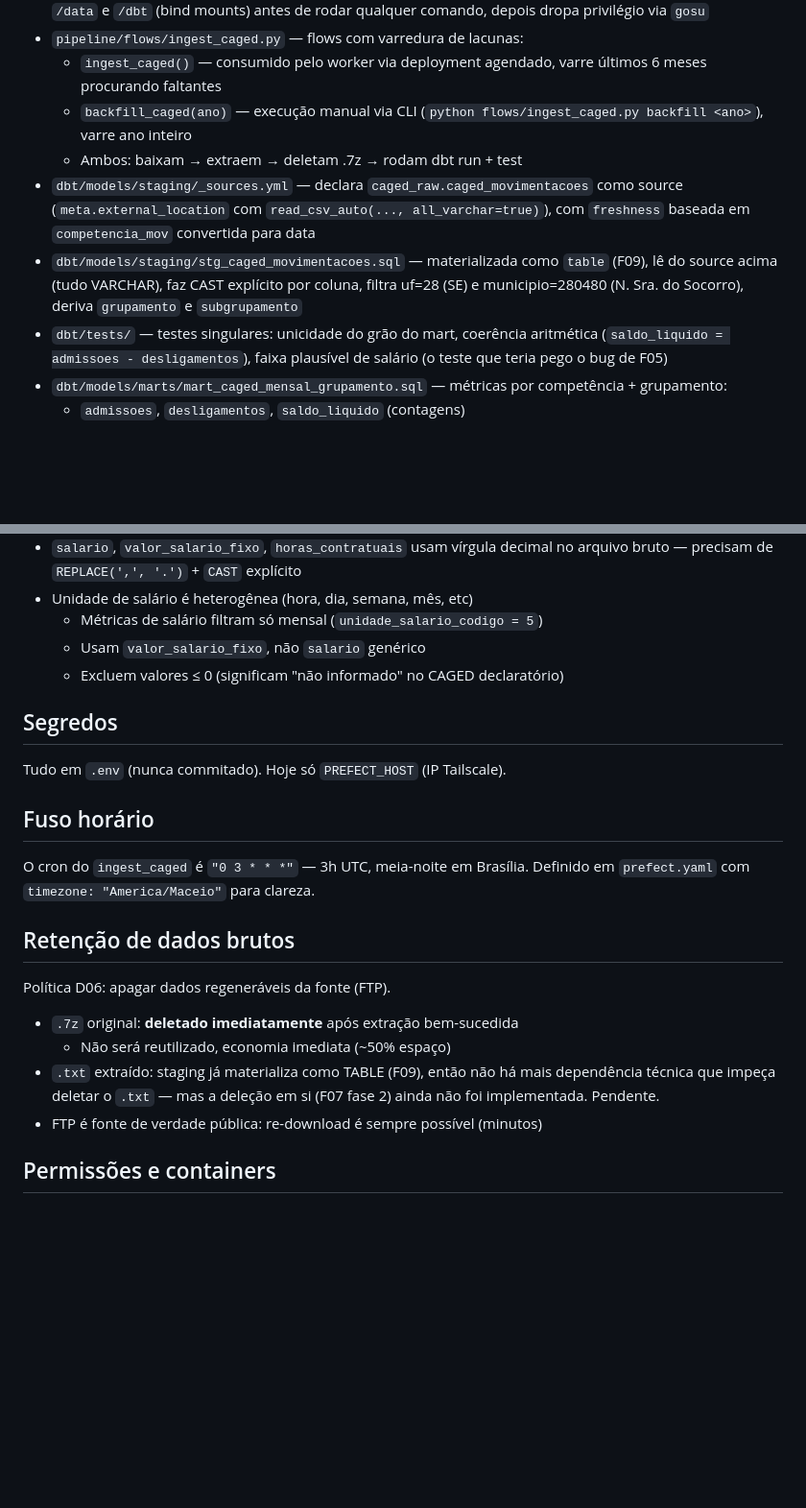
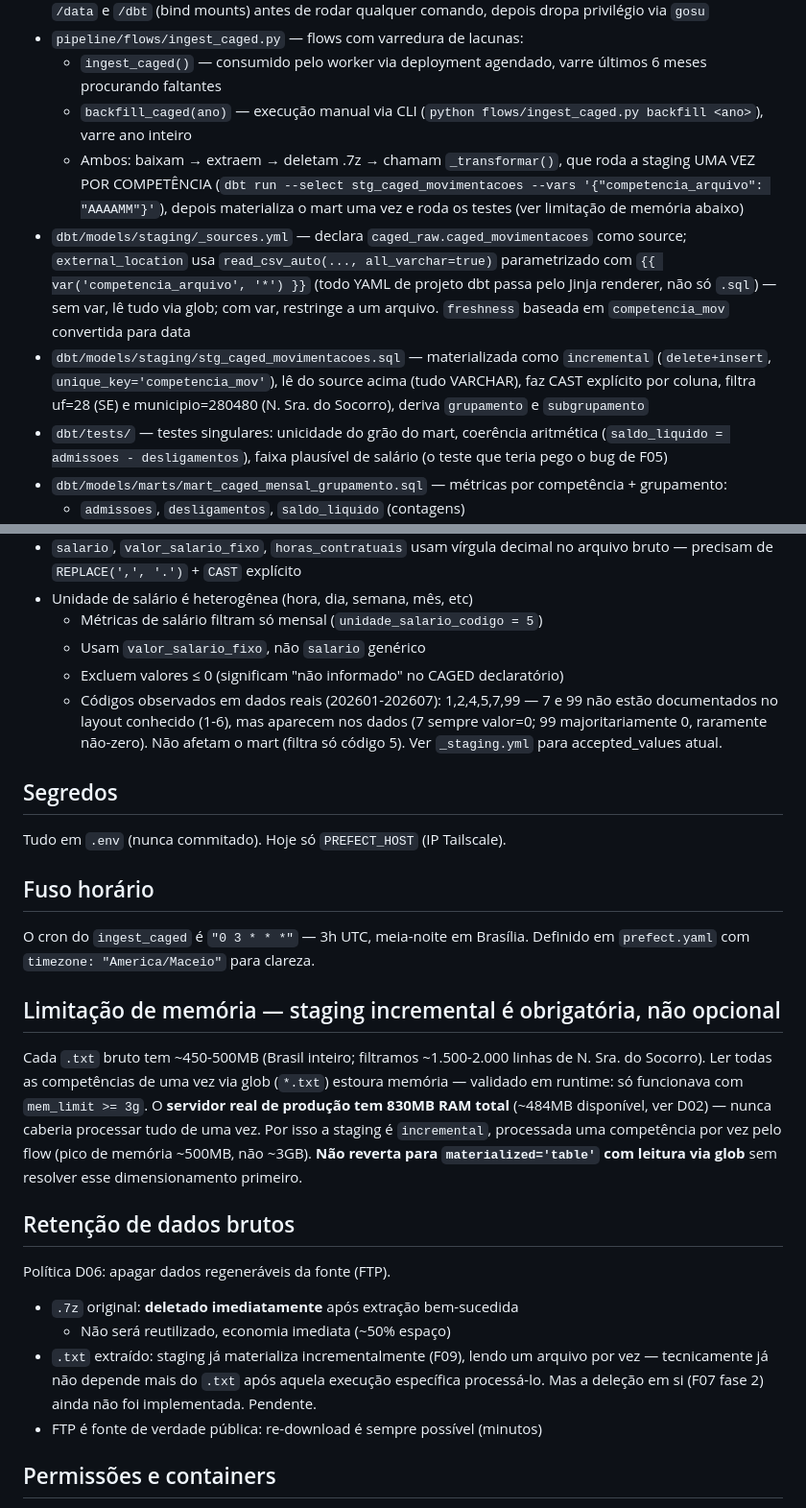
Before and after one commit to raulleninis/heco-caged-datastack, a Markdown page: CLAUDE.MD, 2 parts joined by grey strips. Shown at 96% size. GitHub-like rendering; blank space fills up the shorter version.

Commit message:
docs: Documentar staging incremental, limitação de memória e unidade_salario_codigo real
CLAUDE.MD atualizado com descobertas da validação real (F08b):
- Estrutura: staging é incremental (delete+insert), não mais table
- Nova seção "Limitação de memória": documenta por que incremental é
  obrigatório (830MB RAM no servidor real, ~484MB disponível), avisa
  para não reverter pra table+glob sem resolver dimensionamento
- Retenção: staging incremental já não depende do .txt após processar
  (mas deleção do .txt em si ainda é F07 fase 2, pendente)
- Gotchas: unidade_salario_codigo tem valores 7 e 99 nos dados reais,
  não documentados no layout conhecido (1-6)
- Comandos: exemplo correto de dbt run com --select + --vars

Co-Authored-By: Claude Sonnet 5 <noreply@anthropic.com>

```diff
--- a/CLAUDE.MD
+++ b/CLAUDE.MD
@@ -41,14 +41,22 @@ escrita em qualquer outro lugar até fechar a conexão.
     últimos 6 meses procurando faltantes
   - `backfill_caged(ano)` — execução manual via CLI
     (`python flows/ingest_caged.py backfill <ano>`), varre ano inteiro
-  - Ambos: baixam → extraem → deletam .7z → rodam dbt run + test
+  - Ambos: baixam → extraem → deletam .7z → chamam `_transformar()`, que
+    roda a staging UMA VEZ POR COMPETÊNCIA (`dbt run --select
+    stg_caged_movimentacoes --vars '{"competencia_arquivo": "AAAAMM"}'`),
+    depois materializa o mart uma vez e roda os testes (ver limitação de
+    memória abaixo)
 - `dbt/models/staging/_sources.yml` — declara `caged_raw.caged_movimentacoes`
-  como source (`meta.external_location` com `read_csv_auto(..., all_varchar=true)`),
-  com `freshness` baseada em `competencia_mov` convertida para data
+  como source; `external_location` usa `read_csv_auto(...,
+  all_varchar=true)` parametrizado com `{{ var('competencia_arquivo', '*') }}`
+  (todo YAML de projeto dbt passa pelo Jinja renderer, não só `.sql`) —
+  sem var, lê tudo via glob; com var, restringe a um arquivo. `freshness`
+  baseada em `competencia_mov` convertida para data
 - `dbt/models/staging/stg_caged_movimentacoes.sql` — materializada como
-  `table` (F09), lê do source acima (tudo VARCHAR), faz CAST explícito por
-  coluna, filtra uf=28 (SE) e municipio=280480 (N. Sra. do Socorro), deriva
-  `grupamento` e `subgrupamento`
+  `incremental` (`delete+insert`, `unique_key='competencia_mov'`), lê do
+  source acima (tudo VARCHAR), faz CAST explícito por coluna, filtra uf=28
+  (SE) e municipio=280480 (N. Sra. do Socorro), deriva `grupamento` e
+  `subgrupamento`
 - `dbt/tests/` — testes singulares: unicidade do grão do mart, coerência
   aritmética (`saldo_liquido = admissoes - desligamentos`), faixa plausível
   de salário (o teste que teria pego o bug de F05)
@@ -90,6 +105,10 @@ curl -s http://localhost:4200/api/deployments/filter -X POST -H 'Content-Type: a
   - Métricas de salário filtram só mensal (`unidade_salario_codigo = 5`)
   - Usam `valor_salario_fixo`, não `salario` genérico
   - Excluem valores ≤ 0 (significam "não informado" no CAGED declaratório)
+  - Códigos observados em dados reais (202601-202607): 1,2,4,5,7,99 — 7 e 99
+    não estão documentados no layout conhecido (1-6), mas aparecem nos dados
+    (7 sempre valor=0; 99 majoritariamente 0, raramente não-zero). Não afetam
+    o mart (filtra só código 5). Ver `_staging.yml` para accepted_values atual.
 
 ## Segredos
 Tudo em `.env` (nunca commitado). Hoje só `PREFECT_HOST` (IP Tailscale).
@@ -98,13 +117,25 @@ Tudo em `.env` (nunca commitado). Hoje só `PREFECT_HOST` (IP Tailscale).
 O cron do `ingest_caged` é `"0 3 * * *"` — 3h UTC, meia-noite em Brasília.
 Definido em `prefect.yaml` com `timezone: "America/Maceio"` para clareza.
 
+## Limitação de memória — staging incremental é obrigatória, não opcional
+Cada `.txt` bruto tem ~450-500MB (Brasil inteiro; filtramos ~1.500-2.000
+linhas de N. Sra. do Socorro). Ler todas as competências de uma vez via
+glob (`*.txt`) estoura memória — validado em runtime: só funcionava com
+`mem_limit >= 3g`. O **servidor real de produção tem 830MB RAM total**
+(~484MB disponível, ver D02) — nunca caberia processar tudo de uma vez.
+Por isso a staging é `incremental`, processada uma competência por vez
+pelo flow (pico de memória ~500MB, não ~3GB). **Não reverta para
+`materialized='table'` com leitura via glob** sem resolver esse
+dimensionamento primeiro.
+
 ## Retenção de dados brutos
 Política D06: apagar dados regeneráveis da fonte (FTP).
 - `.7z` original: **deletado imediatamente** após extração bem-sucedida
   - Não será reutilizado, economia imediata (~50% espaço)
-- `.txt` extraído: staging já materializa como TABLE (F09), então não há
-  mais dependência técnica que impeça deletar o `.txt` — mas a deleção em
-  si (F07 fase 2) ainda não foi implementada. Pendente.
+- `.txt` extraído: staging já materializa incrementalmente (F09), lendo um
+  arquivo por vez — tecnicamente já não depende mais do `.txt` após aquela
+  execução específica processá-lo. Mas a deleção em si (F07 fase 2) ainda
+  não foi implementada. Pendente.
 - FTP é fonte de verdade pública: re-download é sempre possível (minutos)
 
 ## Permissões e containers
```
Also changed, not shown: other parts of CLAUDE.MD (+9 -2 lines).
